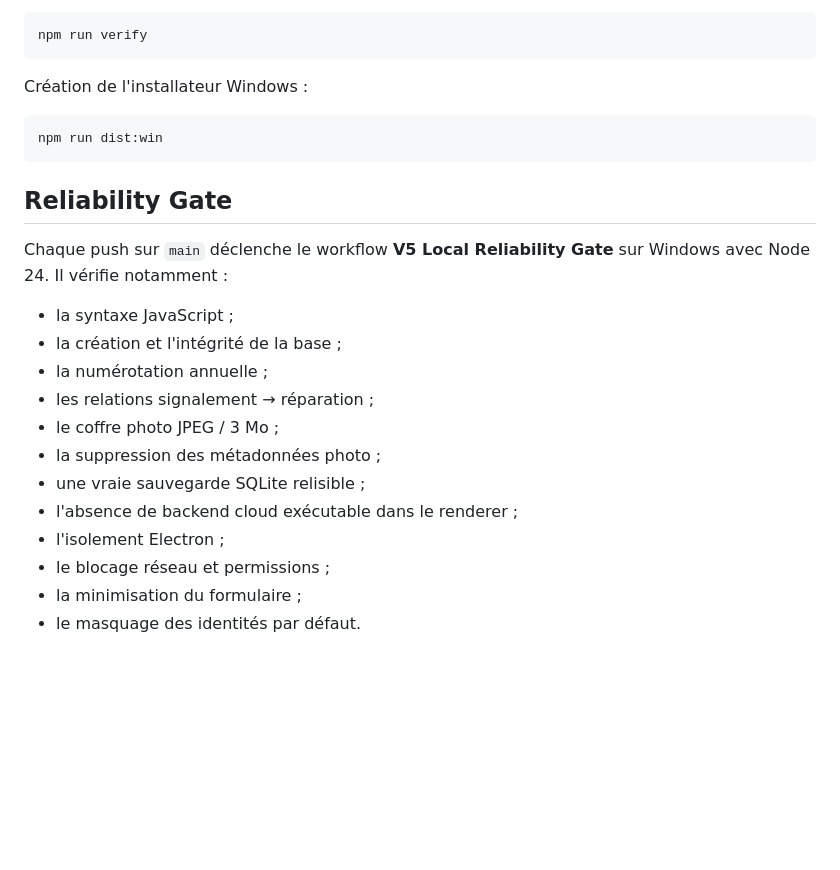
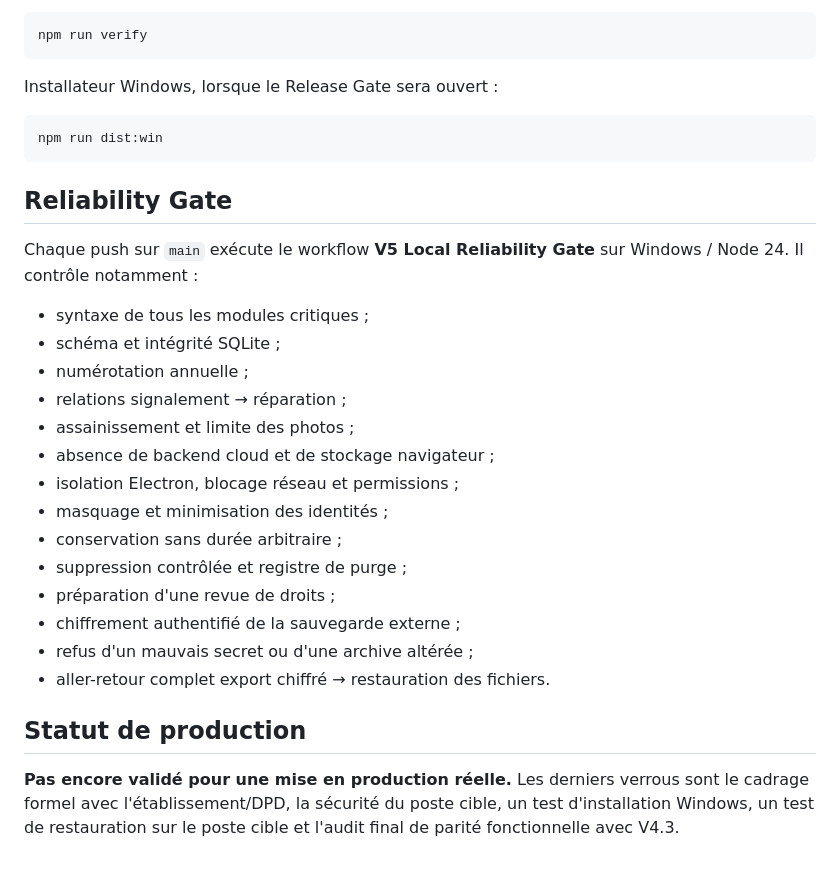
Before and after one commit to darksathili-jpg/respect_des_lieux_PRO, a Markdown page: README.md, the part around one of its changes. GitHub-like rendering; blank space fills up the shorter version.

````diff
--- a/README.md
+++ b/README.md
@@ -126,7 +116,7 @@ Vérification complète :
 npm run verify
 ```
 
-Création de l'installateur Windows :
+Installateur Windows, lorsque le Release Gate sera ouvert :
 
 ```bash
 npm run dist:win
@@ -134,17 +124,23 @@ npm run dist:win
 
 ## Reliability Gate
 
-Chaque push sur `main` déclenche le workflow **V5 Local Reliability Gate** sur Windows avec Node 24. Il vérifie notamment :
+Chaque push sur `main` exécute le workflow **V5 Local Reliability Gate** sur Windows / Node 24. Il contrôle notamment :
 
-- la syntaxe JavaScript ;
-- la création et l'intégrité de la base ;
-- la numérotation annuelle ;
-- les relations signalement → réparation ;
-- le coffre photo JPEG / 3 Mo ;
-- la suppression des métadonnées photo ;
-- une vraie sauvegarde SQLite relisible ;
-- l'absence de backend cloud exécutable dans le renderer ;
-- l'isolement Electron ;
-- le blocage réseau et permissions ;
-- la minimisation du formulaire ;
-- le masquage des identités par défaut.
+- syntaxe de tous les modules critiques ;
+- schéma et intégrité SQLite ;
+- numérotation annuelle ;
+- relations signalement → réparation ;
+- assainissement et limite des photos ;
+- absence de backend cloud et de stockage navigateur ;
+- isolation Electron, blocage réseau et permissions ;
+- masquage et minimisation des identités ;
+- conservation sans durée arbitraire ;
+- suppression contrôlée et registre de purge ;
+- préparation d'une revue de droits ;
+- chiffrement authentifié de la sauvegarde externe ;
+- refus d'un mauvais secret ou d'une archive altérée ;
+- aller-retour complet export chiffré → restauration des fichiers.
+
+## Statut de production
+
+**Pas encore validé pour une mise en production réelle.** Les derniers verrous sont le cadrage formel avec l'établissement/DPD, la sécurité du poste cible, un test d'installation Windows, un test de restauration sur le poste cible et l'audit final de parité fonctionnelle avec V4.3.
````
Also changed, not shown: other parts of README.md (+55 -65 lines).
